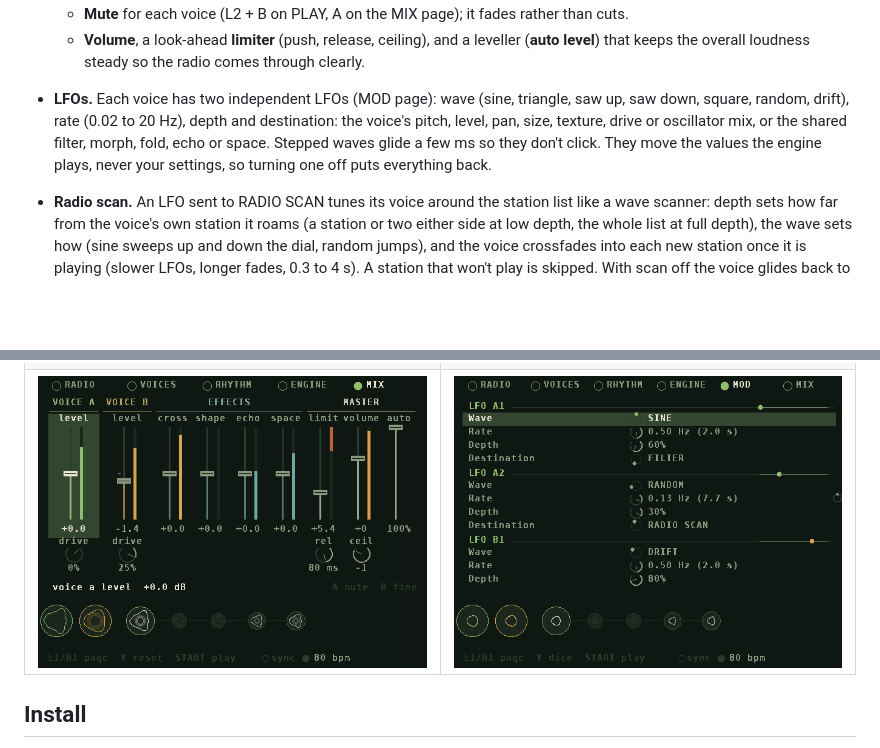
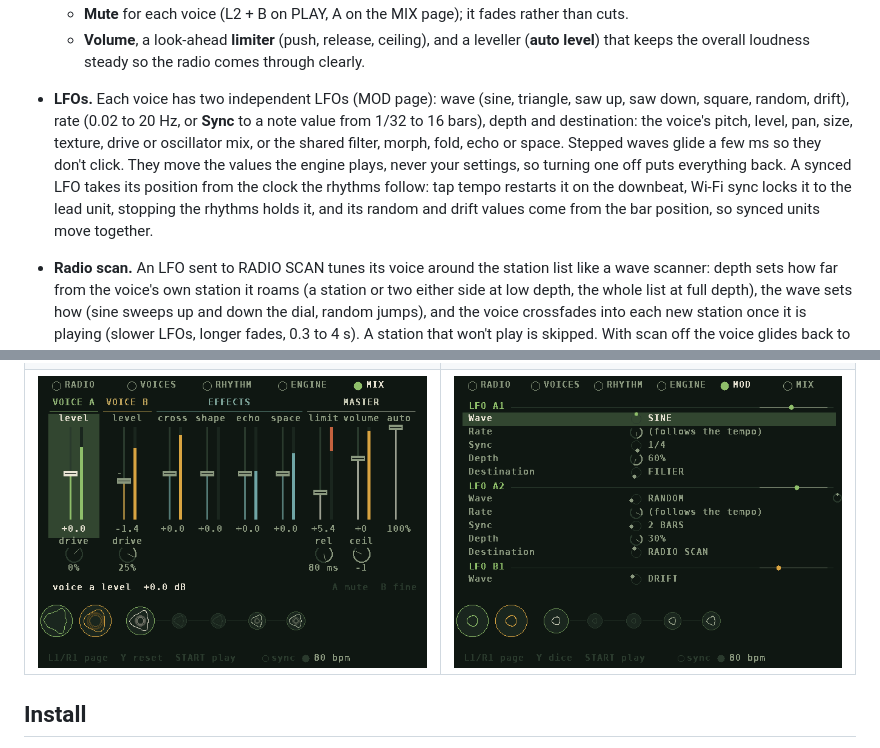
Before and after one commit to sydilaxe/Miyoo-RadioScan-dev, a Markdown page: README.md, 2 parts joined by grey strips. Rendered like a GitHub page; pictures changed too: docs/mod.png; blank space fills up the shorter version.

```diff
--- a/README.md
+++ b/README.md
@@ -57,9 +57,12 @@ a wavefolder, echo and space.
   - **Volume**, a look-ahead **limiter** (push, release, ceiling), and a leveller (**auto level**) that keeps the
     overall loudness steady so the radio comes through clearly.
 - **LFOs.** Each voice has two independent LFOs (MOD page): wave (sine, triangle, saw up, saw down, square,
-  random, drift), rate (0.02 to 20 Hz), depth and destination: the voice's pitch, level, pan, size, texture, drive
+  random, drift), rate (0.02 to 20 Hz, or **Sync** to a note value from 1/32 to 16 bars), depth and destination: the voice's pitch, level, pan, size, texture, drive
   or oscillator mix, or the shared filter, morph, fold, echo or space. Stepped waves glide a few ms so they don't
   click. They move the values the engine plays, never your settings, so turning one off puts everything back.
+  A synced LFO takes its position from the clock the rhythms follow: tap tempo restarts it on the downbeat, Wi-Fi
+  sync locks it to the lead unit, stopping the rhythms holds it, and its random and drift values come from the bar
+  position, so synced units move together.
 - **Radio scan.** An LFO sent to RADIO SCAN tunes its voice around the station list like a wave scanner: depth
   sets how far from the voice's own station it roams (a station or two either side at low depth, the whole list at
   full depth), the wave sets how (sine sweeps up and down the dial, random jumps), and the voice crossfades into
```
Also changed, not shown: 3 other files.
